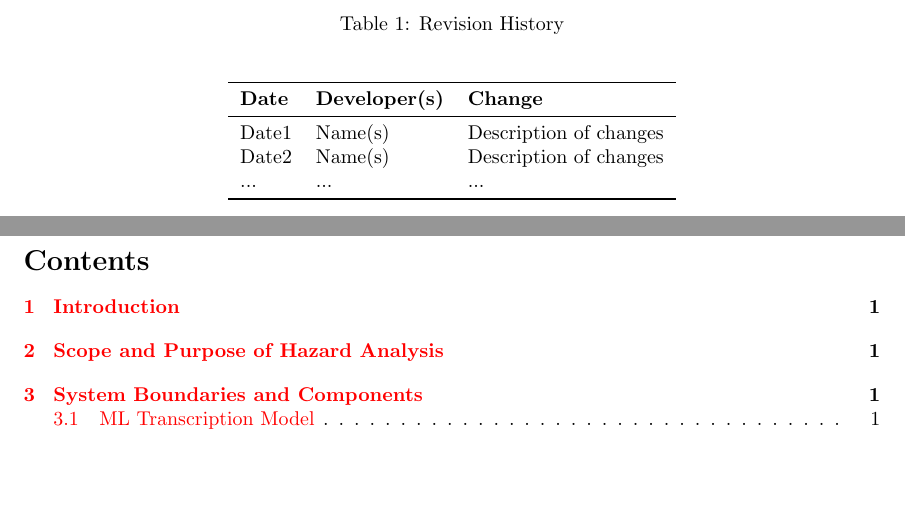
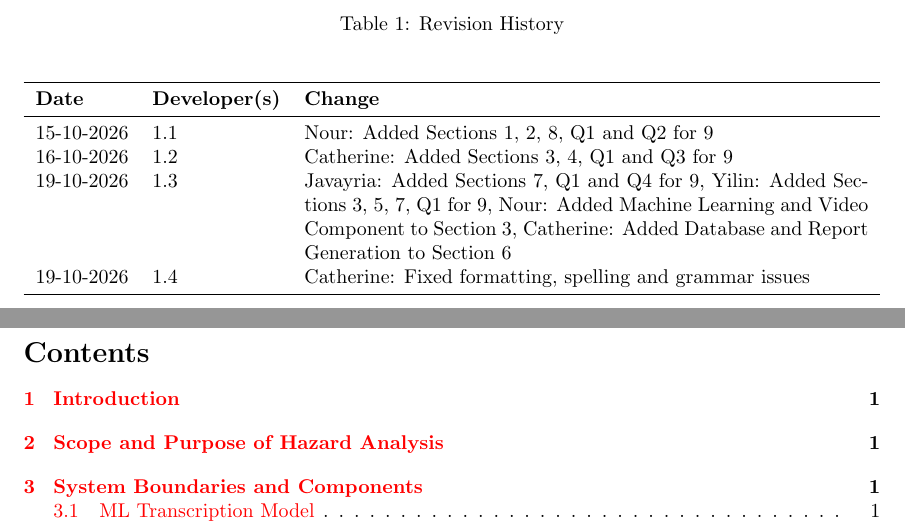
Before and after one commit to Nour-Fawaz/MacaBoca, a LaTeX document (docs/HazardAnalysis/HazardAnalysis.tex): two parts of pages 2 and 3 of 17, joined at a grey line, cut so that both start at the same text, the shorter picture padded with empty space. Compiled offline with pdfLaTeX; a LaTeX package or settings file that is missing is left out.

Commit message:
docs(Hazard, SRS): Updated revision tables (#106)

```diff
--- a/docs/HazardAnalysis/HazardAnalysis.tex
+++ b/docs/HazardAnalysis/HazardAnalysis.tex
@@ -47,12 +47,14 @@
 \toprule
 \textbf{Date} & \textbf{Developer(s)} & \textbf{Change}\\
 \midrule
-Date1 & Name(s) & Description of changes\\
-Date2 & Name(s) & Description of changes\\
-... & ... & ...\\
+15-10-2026 & 1.1 & Nour: Added Sections 1, 2, 8, Q1 and Q2 for 9\\
+16-10-2026 & 1.2 & Catherine: Added Sections 3, 4, Q1 and Q3 for 9\\
+19-10-2026 & 1.3 & Javayria: Added Sections 7, Q1 and Q4 for 9, Yilin: Added Sections 3, 5, 7, Q1 for 9, Nour: Added Machine Learning and Video Component to Section 3, Catherine: Added Database and Report Generation to Section 6\\
+19-10-2026 & 1.4 & Catherine: Fixed formatting, spelling and grammar issues\\
 \bottomrule
 \end{tabularx}
 \end{table}
+
 
 ~\newpage
 
```
Also changed, not shown: docs/SRS/SRS.tex (+4 -1 lines).
